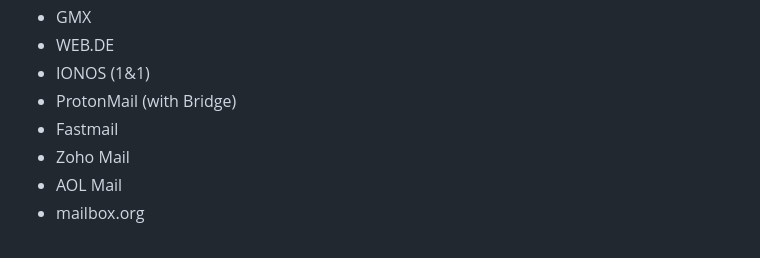
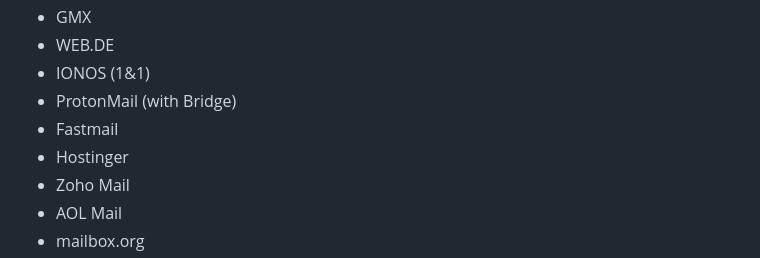
Before and after one commit to nikolausm/imap-mcp-server, a Markdown page: README.md, the part around the change. GitHub-like rendering.

Commit message:
Add Hostinger to supported email providers list
Updated README.md to include Hostinger in the list of supported email
providers with pre-configured settings.

🤖 Generated with [Claude Code](https://claude.com/claude-code)

Co-Authored-By: Claude <noreply@anthropic.com>

```diff
--- a/README.md
+++ b/README.md
@@ -104,6 +104,7 @@ The setup wizard includes pre-configured settings for:
 - IONOS (1&1)
 - ProtonMail (with Bridge)
 - Fastmail
+- Hostinger
 - Zoho Mail
 - AOL Mail
 - mailbox.org
```
